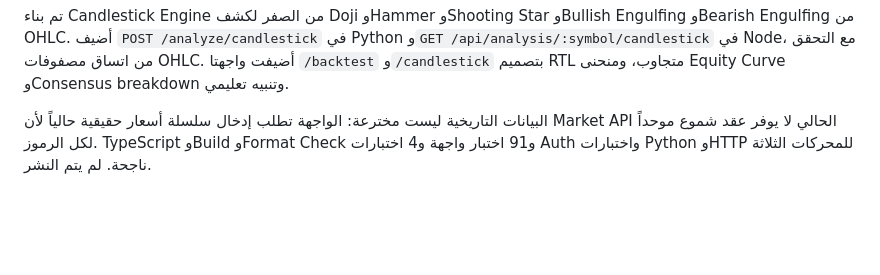
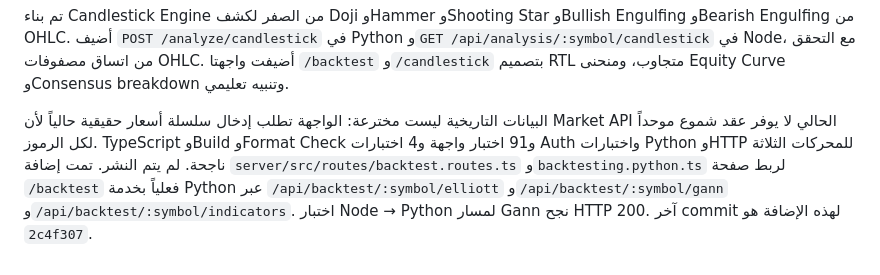
Before and after one commit to borsaty2000-blip/financial-dashboard, a Markdown page: BORSATY_COMPREHENSIVE_REPORT.md, the part around the change. Rendered like a GitHub page; blank space fills up the shorter version.

Commit message:
docs(analysis): document backtest api routes

```diff
--- a/BORSATY_COMPREHENSIVE_REPORT.md
+++ b/BORSATY_COMPREHENSIVE_REPORT.md
@@ -507,3 +507,4 @@ Commits هذه المرحلة: `6d214b8` للإحصاء، `3ee6038` للتنبؤ
 تم بناء Candlestick Engine من الصفر لكشف Doji وHammer وShooting Star وBullish Engulfing وBearish Engulfing من OHLC. أضيف `POST /analyze/candlestick` في Python و`GET /api/analysis/:symbol/candlestick` في Node، مع التحقق من اتساق مصفوفات OHLC. أضيفت واجهتا `/backtest` و`/candlestick` بتصميم RTL متجاوب، ومنحنى Equity Curve وConsensus breakdown وتنبيه تعليمي.
 
 البيانات التاريخية ليست مخترعة: الواجهة تطلب إدخال سلسلة أسعار حقيقية حالياً لأن Market API الحالي لا يوفر عقد شموع موحداً لكل الرموز. TypeScript وBuild وFormat Check و91 اختبار واجهة و4 اختبارات Auth واختبارات Python وHTTP للمحركات الثلاثة ناجحة. لم يتم النشر.
+تمت إضافة `server/src/routes/backtest.routes.ts` و`backtesting.python.ts` لربط صفحة `/backtest` فعلياً بخدمة Python عبر `/api/backtest/:symbol/elliott` و`/api/backtest/:symbol/gann` و`/api/backtest/:symbol/indicators`. اختبار Node → Python لمسار Gann نجح HTTP 200. آخر commit لهذه الإضافة هو `2c4f307`.
```
